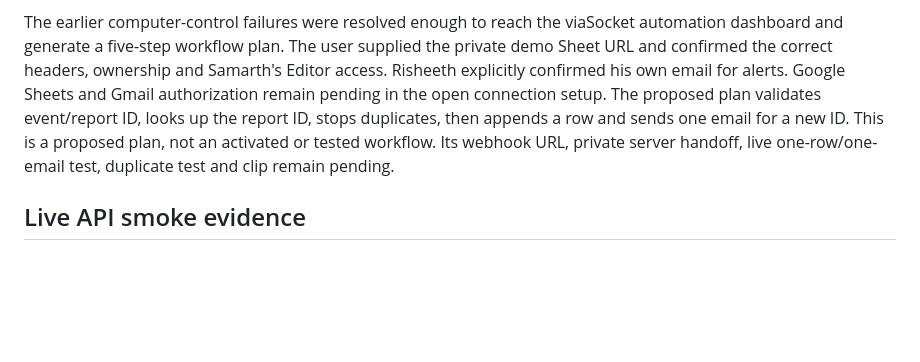
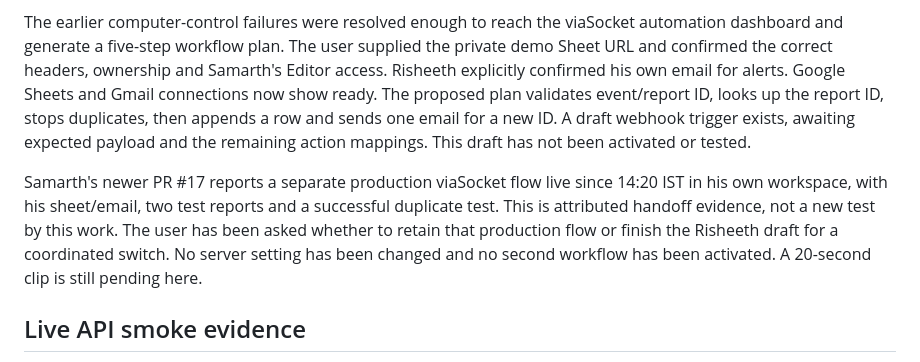
Before and after one commit to samarthputhraya/check-before-you-pay, a Markdown page: docs/ROUND2_STATUS.md, the part around the change. Drawn GitHub-style; blank space fills up the shorter version.

```diff
--- a/docs/ROUND2_STATUS.md
+++ b/docs/ROUND2_STATUS.md
@@ -66,12 +66,19 @@ The earlier computer-control failures were resolved enough to reach the
 viaSocket automation dashboard and generate a five-step workflow plan.
 The user supplied the private demo Sheet URL and confirmed the correct headers,
 ownership and Samarth's Editor access. Risheeth explicitly confirmed his own
-email for alerts. Google Sheets and Gmail authorization remain pending in the
-open connection setup. The proposed plan validates event/report ID, looks up
+email for alerts. Google Sheets and Gmail connections now show ready.
+The proposed plan validates event/report ID, looks up
 the report ID, stops duplicates, then appends a row and sends one email for a new
-ID. This is a proposed plan, not an activated or tested workflow. Its webhook
-URL, private server handoff, live one-row/one-email test, duplicate test and clip
-remain pending.
+ID. A draft webhook trigger exists, awaiting expected payload and the remaining
+action mappings. This draft has not been activated or tested.
+
+Samarth's newer PR #17 reports a separate production viaSocket flow live since
+14:20 IST in his own workspace, with his sheet/email, two test reports and a
+successful duplicate test. This is attributed handoff evidence, not a new test
+by this work. The user has been asked whether to retain that production flow
+or finish the Risheeth draft for a coordinated switch. No server setting has been
+changed and no second workflow has been activated. A 20-second clip is still
+pending here.
 
 ## Live API smoke evidence
 
```
Also changed, not shown: docs/VIASOCKET.md (+16 -7 lines).
